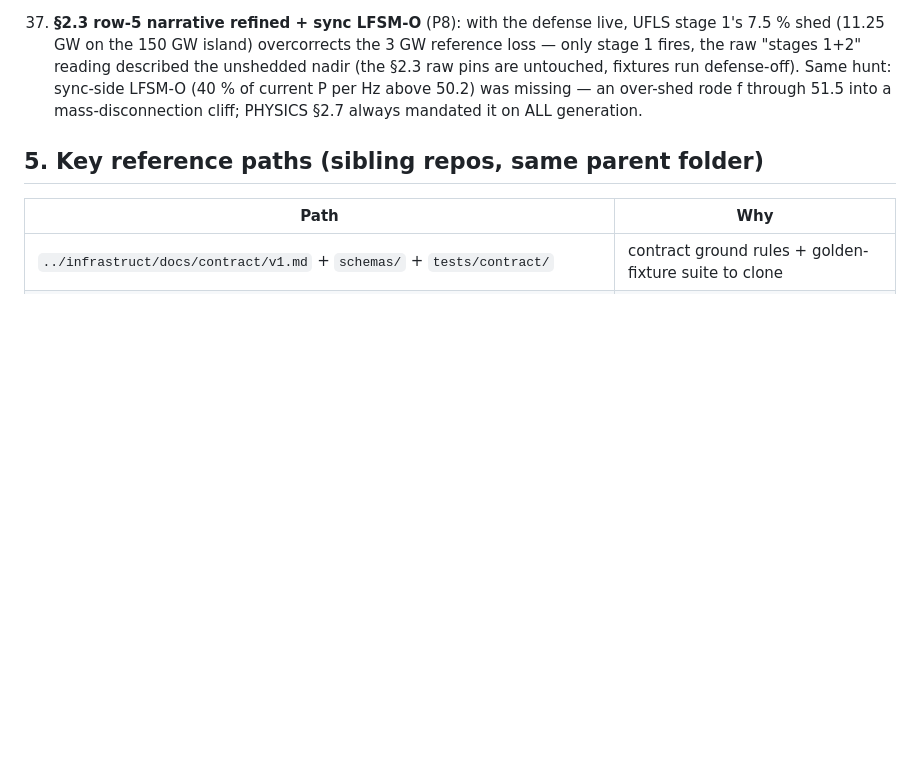
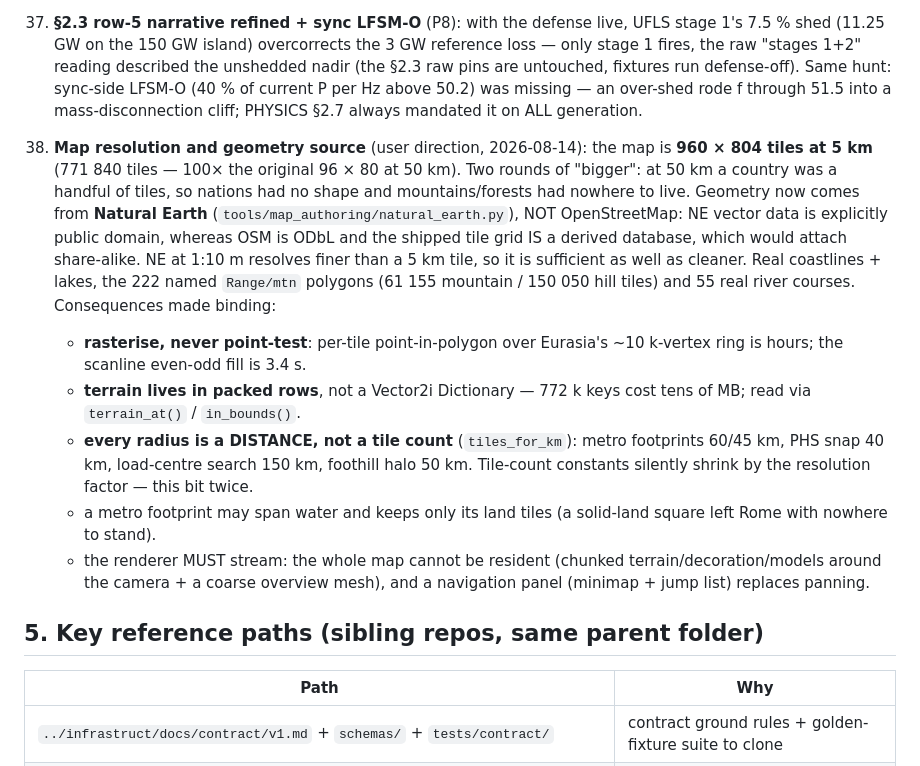
Before and after one commit to markisbell/rttransportflow, a Markdown page: CLAUDE.md, the part around the change. Drawn GitHub-style; blank space fills up the shorter version.

Commit message:
Ledger 38: map resolution, Natural Earth sourcing, and what it makes binding
Co-Authored-By: Claude Fable 5 <noreply@anthropic.com>

```diff
--- a/CLAUDE.md
+++ b/CLAUDE.md
@@ -253,6 +253,33 @@ docs/GAME_DESIGN.md.
     (40 % of current P per Hz above 50.2) was missing — an over-shed rode
     f through 51.5 into a mass-disconnection cliff; PHYSICS §2.7 always
     mandated it on ALL generation.
+
+38. **Map resolution and geometry source** (user direction, 2026-08-14):
+    the map is **960 × 804 tiles at 5 km** (771 840 tiles — 100× the
+    original 96 × 80 at 50 km). Two rounds of "bigger": at 50 km a country
+    was a handful of tiles, so nations had no shape and mountains/forests
+    had nowhere to live. Geometry now comes from **Natural Earth**
+    (`tools/map_authoring/natural_earth.py`), NOT OpenStreetMap: NE vector
+    data is explicitly public domain, whereas OSM is ODbL and the shipped
+    tile grid IS a derived database, which would attach share-alike. NE at
+    1:10 m resolves finer than a 5 km tile, so it is sufficient as well as
+    cleaner. Real coastlines + lakes, the 222 named `Range/mtn` polygons
+    (61 155 mountain / 150 050 hill tiles) and 55 real river courses.
+    Consequences made binding:
+    - **rasterise, never point-test**: per-tile point-in-polygon over
+      Eurasia's ~10 k-vertex ring is hours; the scanline even-odd fill is
+      3.4 s.
+    - **terrain lives in packed rows**, not a Vector2i Dictionary — 772 k
+      keys cost tens of MB; read via `terrain_at()` / `in_bounds()`.
+    - **every radius is a DISTANCE, not a tile count** (`tiles_for_km`):
+      metro footprints 60/45 km, PHS snap 40 km, load-centre search 150 km,
+      foothill halo 50 km. Tile-count constants silently shrink by the
+      resolution factor — this bit twice.
+    - a metro footprint may span water and keeps only its land tiles (a
+      solid-land square left Rome with nowhere to stand).
+    - the renderer MUST stream: the whole map cannot be resident (chunked
+      terrain/decoration/models around the camera + a coarse overview mesh),
+      and a navigation panel (minimap + jump list) replaces panning.
 
 ## 5. Key reference paths (sibling repos, same parent folder)
 
```
